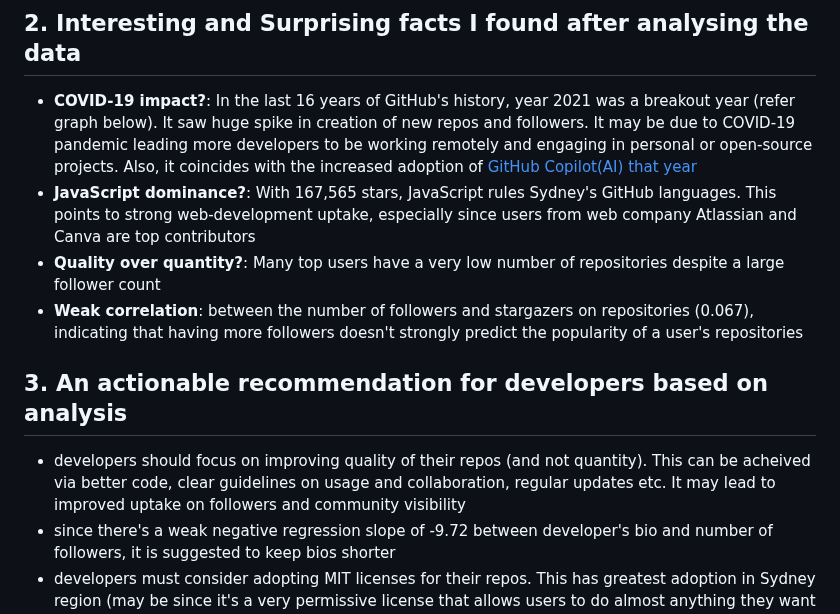
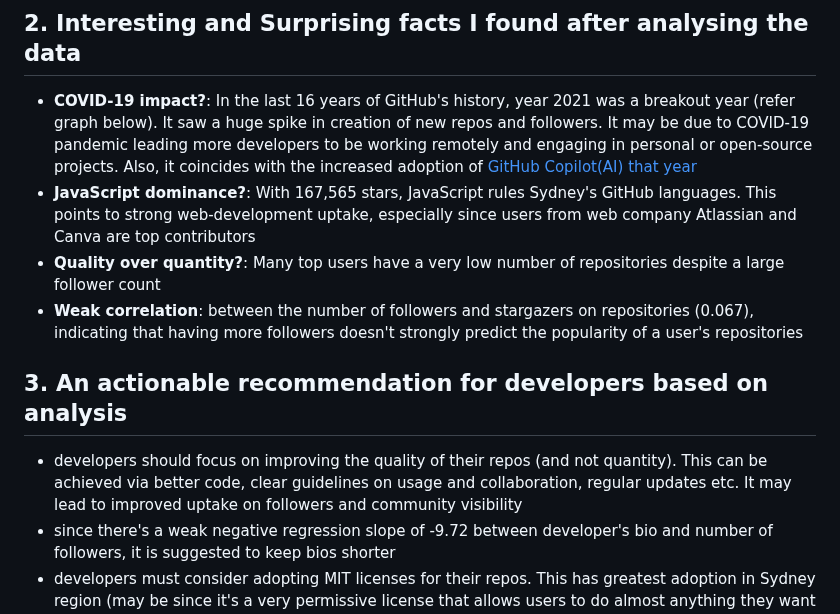
Before and after one commit to sidg75/tds-project1, a Markdown page: README.md, the part around the change. GitHub-like rendering.

```diff
--- a/README.md
+++ b/README.md
@@ -9,13 +9,13 @@ Colab(python) script was created to perform 3 major steps -
 3. store the data - into two separate CSV files for further analysis
 
 ## 2. Interesting and Surprising facts I found after analysing the data
-- **COVID-19 impact?**: In the last 16 years of GitHub's history, year 2021 was a breakout year (refer graph below). It saw huge spike in creation of new repos and followers. It may be due to COVID-19 pandemic leading more developers to be working remotely and engaging in personal or open-source projects. Also, it coincides with the increased adoption of [GitHub Copilot(AI) that year](https://trends.google.com/trends/explore?date=today%205-y&q=github%20copilot&hl=en)
+- **COVID-19 impact?**: In the last 16 years of GitHub's history, year 2021 was a breakout year (refer graph below). It saw a huge spike in creation of new repos and followers. It may be due to COVID-19 pandemic leading more developers to be working remotely and engaging in personal or open-source projects. Also, it coincides with the increased adoption of [GitHub Copilot(AI) that year](https://trends.google.com/trends/explore?date=today%205-y&q=github%20copilot&hl=en)
 - **JavaScript dominance?**: With 167,565 stars, JavaScript rules Sydney's GitHub languages. This points to strong web-development uptake, especially since users from web company Atlassian and Canva are top contributors
 - **Quality over quantity?**: Many top users have a very low number of repositories despite a large follower count
 - **Weak correlation**: between the number of followers and stargazers on repositories (0.067), indicating that having more followers doesn't strongly predict the popularity of a user's repositories
 
 ## 3. An actionable recommendation for developers based on analysis
-- developers should focus on improving quality of their repos (and not quantity). This can be acheived via better code, clear guidelines on usage and collaboration, regular updates etc. It may lead to improved uptake on followers and community visibility
+- developers should focus on improving the quality of their repos (and not quantity). This can be achieved via better code, clear guidelines on usage and collaboration, regular updates etc. It may lead to improved uptake on followers and community visibility
 - since there's a weak negative regression slope of -9.72 between developer's bio and number of followers, it is suggested to keep bios shorter
 - developers must consider adopting MIT licenses for their repos. This has greatest adoption in Sydney region (may be since it's a very permissive license that allows users to do almost anything they want with your code, including using it in commercial products)
 - [Mermaid](https://github.blog/developer-skills/github/include-diagrams-markdown-files-mermaid/), a javascript based diagramming/charting tool language has the highest average number of stars (491) per repository on GitHub Sydney. Given the popularity, developers must leverage it for better visualisation and community engagement
```
